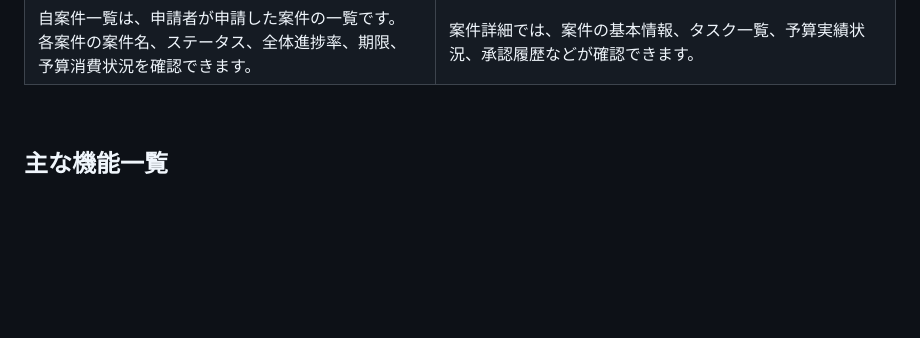
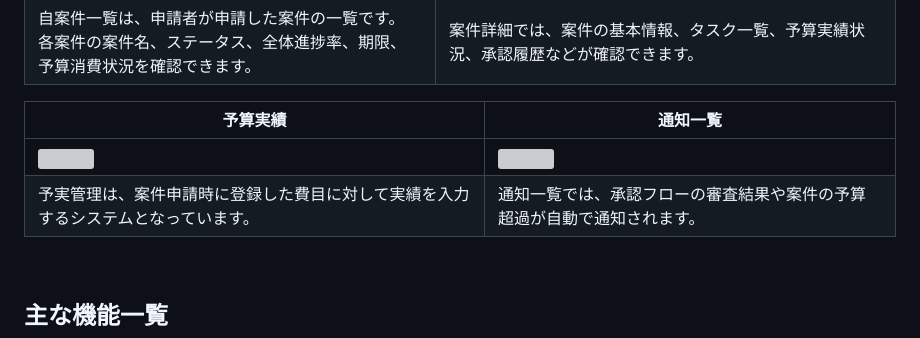
Before and after one commit to kk-watanabe/managerproject, a Markdown page: README.md, the part around the change. Drawn GitHub-style; blank space fills up the shorter version; grey boxes are pictures that could not be loaded.

Commit message:
Add budget performance and notification sections to README

```diff
--- a/README.md
+++ b/README.md
@@ -69,6 +69,11 @@ http://13.192.197.156/
 |<img src="https://i.imgur.com/fMjZ8yY.png" width="500">|<img src="https://i.imgur.com/XpUufW3.png" width="500">|
 |自案件一覧は、申請者が申請した案件の一覧です。<br>各案件の案件名、ステータス、全体進捗率、期限、予算消費状況を確認できます。|案件詳細では、案件の基本情報、タスク一覧、予算実績状況、承認履歴などが確認できます。|
 
+|予算実績|通知一覧|
+|---|---|
+|<img src="https://i.imgur.com/sVszXVg.png" width="500">|<img src="https://i.imgur.com/nPuZUtW.png" width="500">|
+|予実管理は、案件申請時に登録した費目に対して実績を入力するシステムとなっています。|通知一覧では、承認フローの審査結果や案件の予算超過が自動で通知されます。|
+
 <br>
 
 ## 主な機能一覧
```
